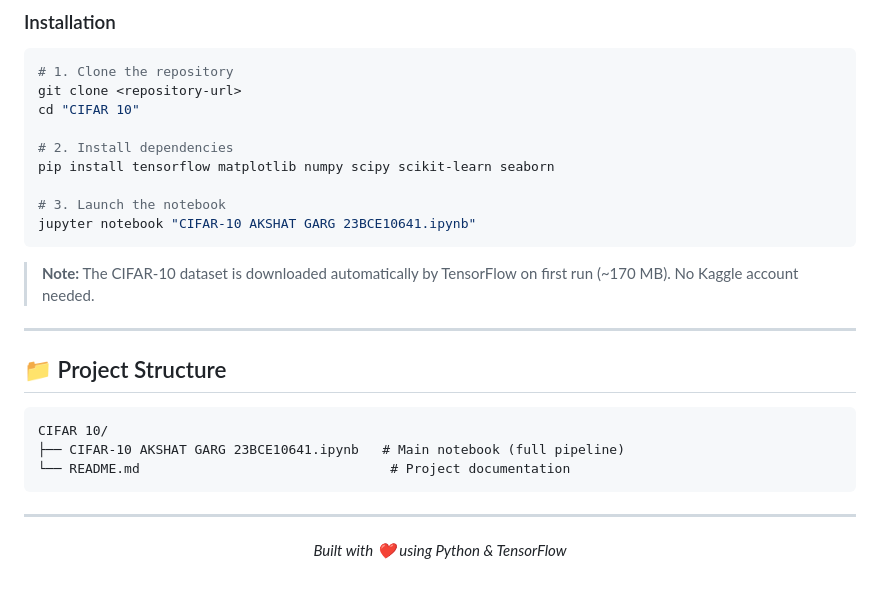
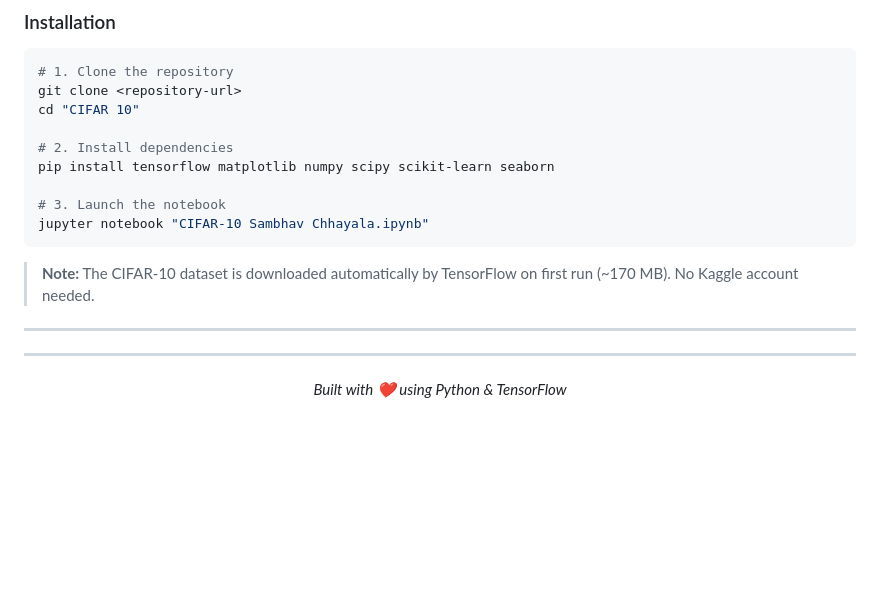
Before and after one commit to Sam-Ch18/Mp-Online-Assignment-Submission, a Markdown page: CIFAR 10/README.md, the part around the change. Drawn GitHub-style; blank space fills up the shorter version.

````diff
--- a/CIFAR 10/README.md
+++ b/CIFAR 10/README.md
@@ -170,20 +170,14 @@ cd "CIFAR 10"
 pip install tensorflow matplotlib numpy scipy scikit-learn seaborn
 
 # 3. Launch the notebook
-jupyter notebook "CIFAR-10 AKSHAT GARG 23BCE10641.ipynb"
+jupyter notebook "CIFAR-10 Sambhav Chhayala.ipynb"
 ```
 
 > **Note:** The CIFAR-10 dataset is downloaded automatically by TensorFlow on first run (~170 MB). No Kaggle account needed.
 
 ---
 
-## 📁 Project Structure
 
-```
-CIFAR 10/
-├── CIFAR-10 AKSHAT GARG 23BCE10641.ipynb   # Main notebook (full pipeline)
-└── README.md                                # Project documentation
-```
 
 ---
 
````
